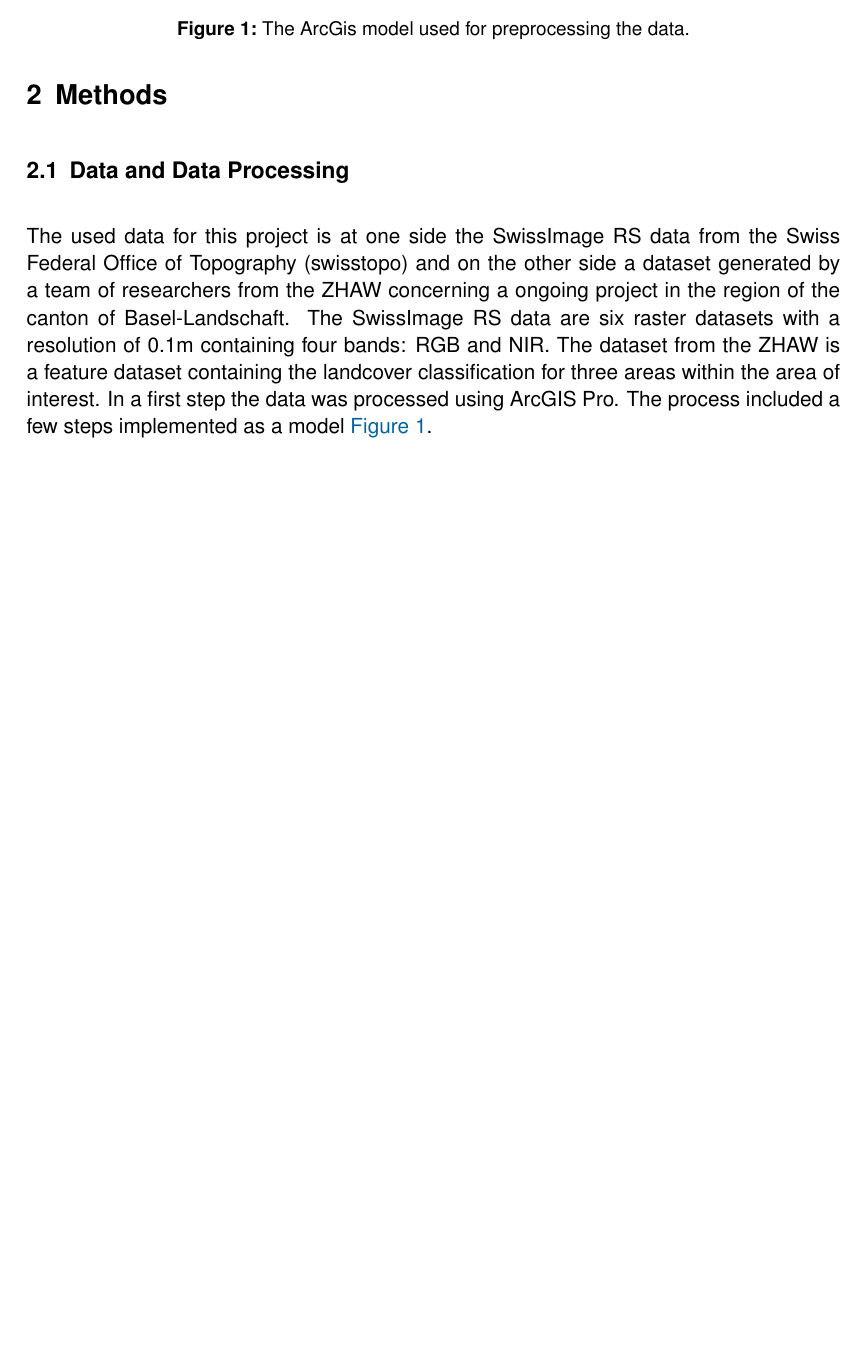
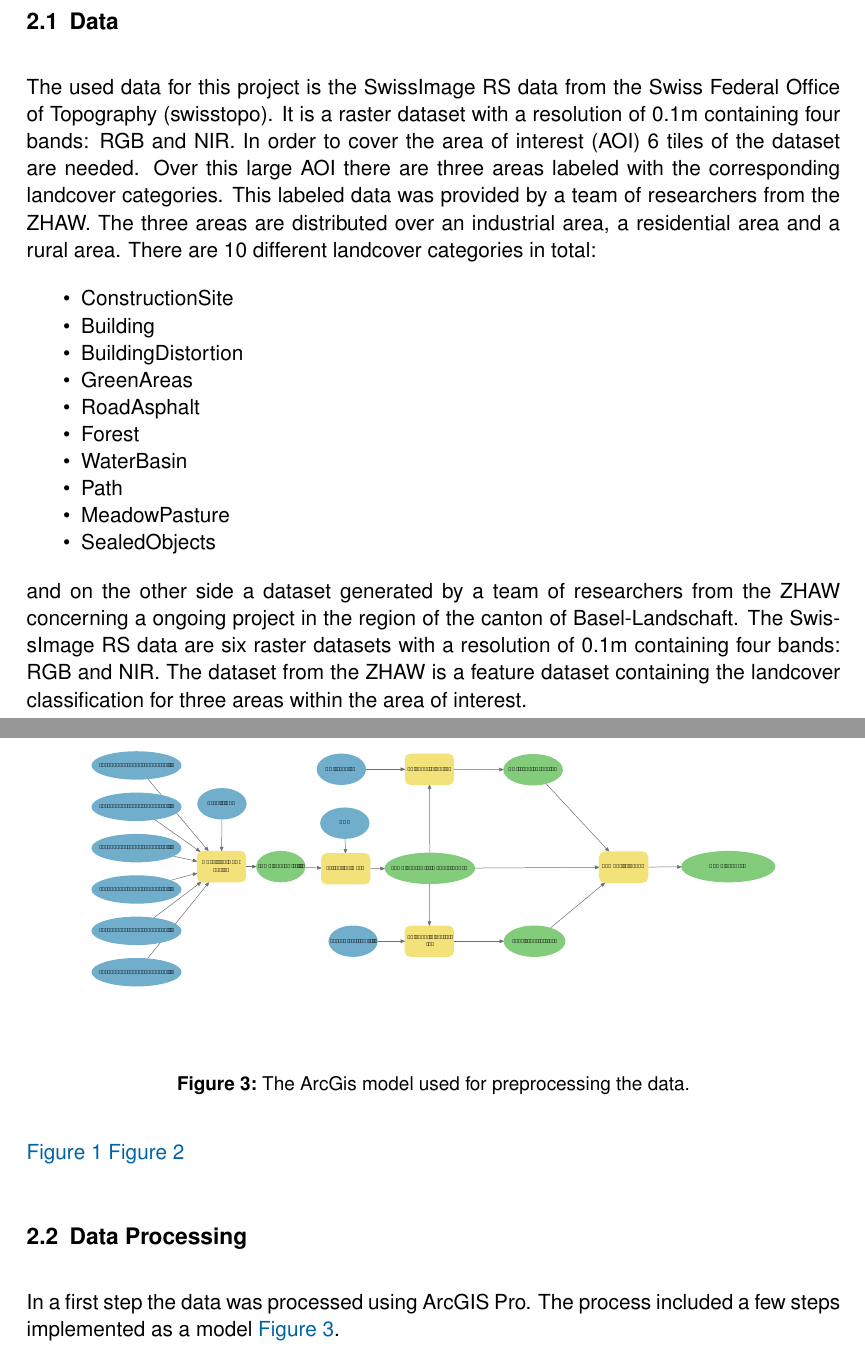
Before and after one commit to juliankraft/TermPaper2_RasterClassification, a LaTeX document (LaTeX/main.tex, which reads LaTeX/sections/02_methods.tex): part of page 5 of 11 before the commit and two parts of pages 5 and 7 of 11 after it, the two joined at a grey line, cut so that both start at the same text, the shorter picture padded with empty space. Compiled offline with pdfLaTeX.

Commit message:
Refactor methods section and update collaborator affiliation in LaTeX files

```diff
--- a/LaTeX/main.tex
+++ b/LaTeX/main.tex
@@ -27,16 +27,11 @@
 %----------------------------------------------------------------------------------------
 \addauthor{A}{Julian}{Kraft}{kraftjul@students.zhaw.ch}{1}
 
-\addcollaborator{A}{Dr. Johann}{Junghardt}{johann.junghardt@zhaw.ch}{2}
+\addcollaborator{A}{Dr. Johann}{Junghardt}{johann.junghardt@zhaw.ch}{1}
 
 \addaffiliation{1}
 {Institute of Natural Resource Sciences}
 {https://www.zhaw.ch/en/lsfm/institutes-centres/iunr/}
-{Grüentalstrasse 14, Wädenswil, Switzerland}
-
-\addaffiliation{2}
-{Institute of Natural Resource Sciences}
-{https://www.zhaw.ch/en/lsfm/institutes-centres/icls/}
 {Grüentalstrasse 14, Wädenswil, Switzerland}
 
 \university{Zurich University of Applied Sciences}
--- a/LaTeX/sections/02_methods.tex
+++ b/LaTeX/sections/02_methods.tex
@@ -8,22 +8,39 @@
 \section{Methods}
 \label{methods}
 
-\subsection{Data and Data Processing}%%%%%%%%%%%%%%%%%%%%%%%%%%%%%%%%%%%%%%%%%%%%%%%%%%%%
+\subsection{Data}%%%%%%%%%%%%%%%%%%%%%%%%%%%%%%%%%%%%%%%%%%%%%%%%%%%%%%%%%%%%%%%
 
-The used data for this project is at one side the SwissImage RS data from the Swiss Federal Office of Topography (swisstopo)
+The used data for this project is the SwissImage RS data from the Swiss Federal Office of Topography (swisstopo).
+It is a raster dataset with a resolution of 0.1m containing four bands: RGB and NIR.
+In order to cover the area of interest (AOI) 6 tiles of the dataset are needed.
+Over this large AOI there are three areas labeled with the corresponding landcover categories.
+This labeled data was provided by a team of researchers from the ZHAW. The three
+areas are distributed over an industrial area, a residential area and a rural area.
+There are 10 different landcover categories in total:
+\begin{itemize}
+    \item ConstructionSite
+    \item Building
+    \item BuildingDistortion
+    \item GreenAreas
+    \item RoadAsphalt
+    \item Forest
+    \item WaterBasin
+    \item Path
+    \item MeadowPasture
+    \item SealedObjects
+\end{itemize}
+
+
+
+
+
+
+
+
 and on the other side a dataset generated by a team of researchers from the ZHAW concerning a ongoing project in the region of
 the canton of Basel-Landschaft. The SwissImage RS data are six raster datasets with a resolution of 0.1m containing four bands:
 RGB and NIR. The dataset from the ZHAW is a feature dataset containing the landcover classification for three areas within
-the area of interest. In a first step the data was processed using ArcGIS Pro. The process included a few steps implemented as
-a model \autoref{fig:processing_model}.
-
-\begin{figure}
-    \centering
-    \captionsetup{width=0.8\linewidth}
-    \includegraphics[width=\linewidth]{figures/Model.pdf}
-    \caption{The ArcGis model used for preprocessing the data.}
-    \label{fig:processing_model}
-\end{figure}
+the area of interest.
 
 \begin{figure}[H]
     \centering
@@ -43,3 +60,16 @@ a model \autoref{fig:processing_model}.
 
 \autoref{fig:aoi_labeled}
 \autoref{fig:category_areas}
+
+\subsection{Data Processing}%%%%%%%%%%%%%%%%%%%%%%%%%%%%%%%%%%%%%%%%%%%%%%%%%%%%
+
+In a first step the data was processed using ArcGIS Pro. The process included a few steps implemented as
+a model \autoref{fig:processing_model}.
+
+\begin{figure}
+    \centering
+    \captionsetup{width=0.8\linewidth}
+    \includegraphics[width=\linewidth]{figures/Model.pdf}
+    \caption{The ArcGis model used for preprocessing the data.}
+    \label{fig:processing_model}
+\end{figure}
```
